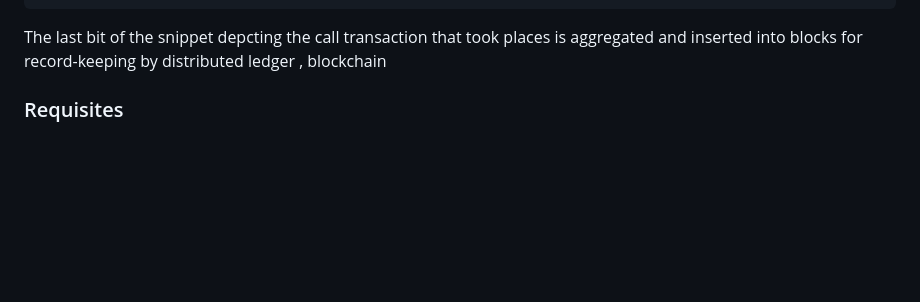
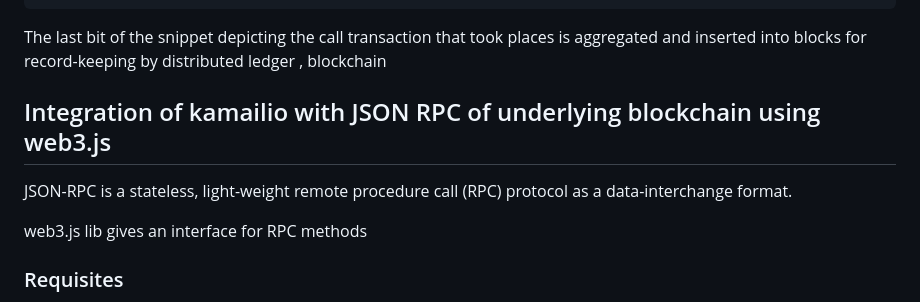
Before and after one commit to altanai/blockchain_webrtc_voip, a Markdown page: Kamailio/README.md, the part around the change. Drawn GitHub-style; blank space fills up the shorter version.

````diff
--- a/Kamailio/README.md
+++ b/Kamailio/README.md
@@ -87,7 +87,14 @@ ACC module is used to account transactions information to different backends lik
 11(20817) NOTICE: acc [acc.c:279]: acc_log_request(): ACC: transaction answered: timestamp=1604565560;method=BYE;from_tag=12c35q3n42;to_tag=9p3sh1v9bv;call_id=ub2ds9fg5jhuc0g9jinb;code=200;reason=OK
 ```
 
-The last bit of the snippet depcting the call transaction that took places is aggregated and inserted into blocks for record-keeping by distributed ledger , blockchain
+The last bit of the snippet depicting the call transaction that took places is aggregated and inserted into blocks for record-keeping by distributed ledger , blockchain
+
+## Integration of kamailio with JSON RPC of underlying blockchain using web3.js
+
+JSON-RPC is a stateless, light-weight remote procedure call (RPC) protocol as a data-interchange format.
+
+web3.js lib gives an interface for RPC methods
+
 
 ### Requisites
 
````
Also changed, not shown: Contract/README.md (added, +19 -0 lines), Solidity/README.md (added, +12 -0 lines), rsk/README.md (+42 -2 lines), README.md (line endings or trailing spaces), rsk/screenshots/Screenshot from 2020-11-05 18-54-35.png (added), rsk/screenshots/Screenshot from 2020-11-05 19-02-02.png (added), rsk/screenshots/Screenshot from 2020-11-05 19-14-10.png (added), rsk/screenshots/Screenshot from 2020-11-05 19-22-09.png (added), 11 other files.
